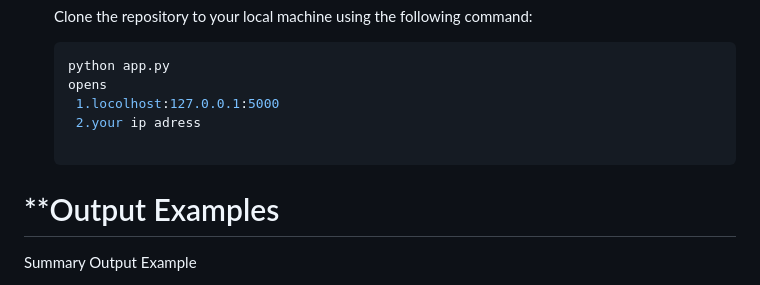
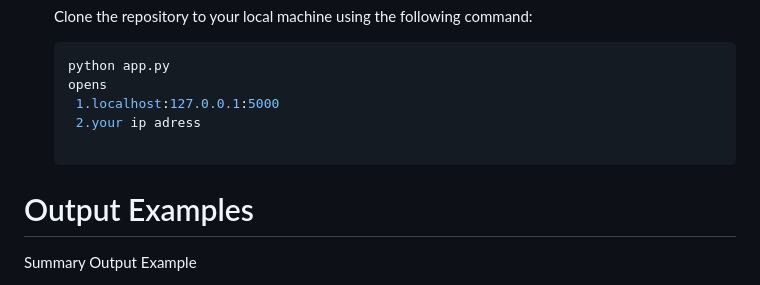
Before and after one commit to fazalshai/research_summarizer, a Markdown page: README.md, the part around the change. Drawn GitHub-style.

````diff
--- a/README.md
+++ b/README.md
@@ -67,10 +67,10 @@ Follow the steps below to get the project up and running:
    ```bash
    python app.py
    opens
-    1.locolhost:127.0.0.1:5000
+    1.localhost:127.0.0.1:5000
     2.your ip adress
 
-# **Output Examples
+# Output Examples
 Summary Output Example
 
 Title: "Deep Learning in AI"
````
